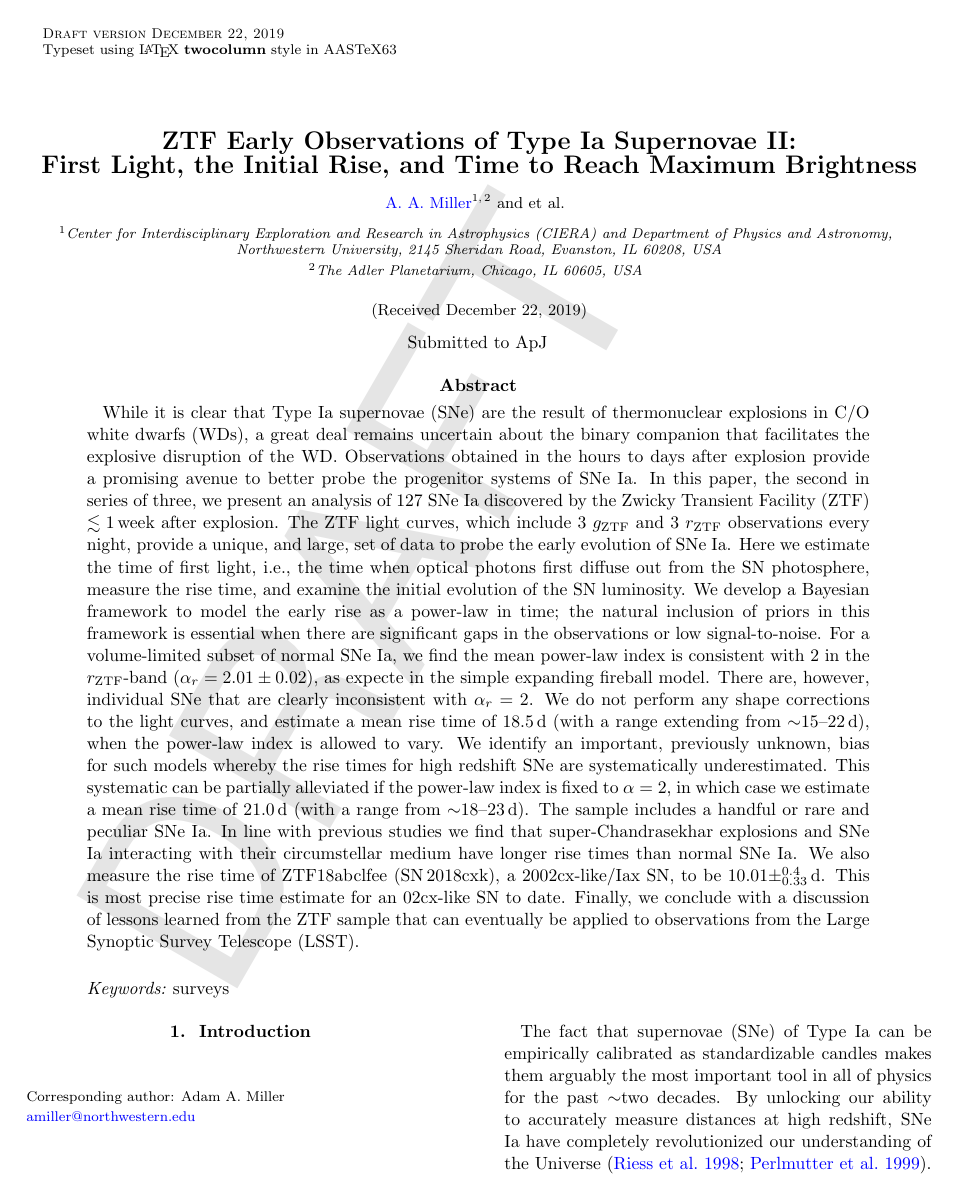
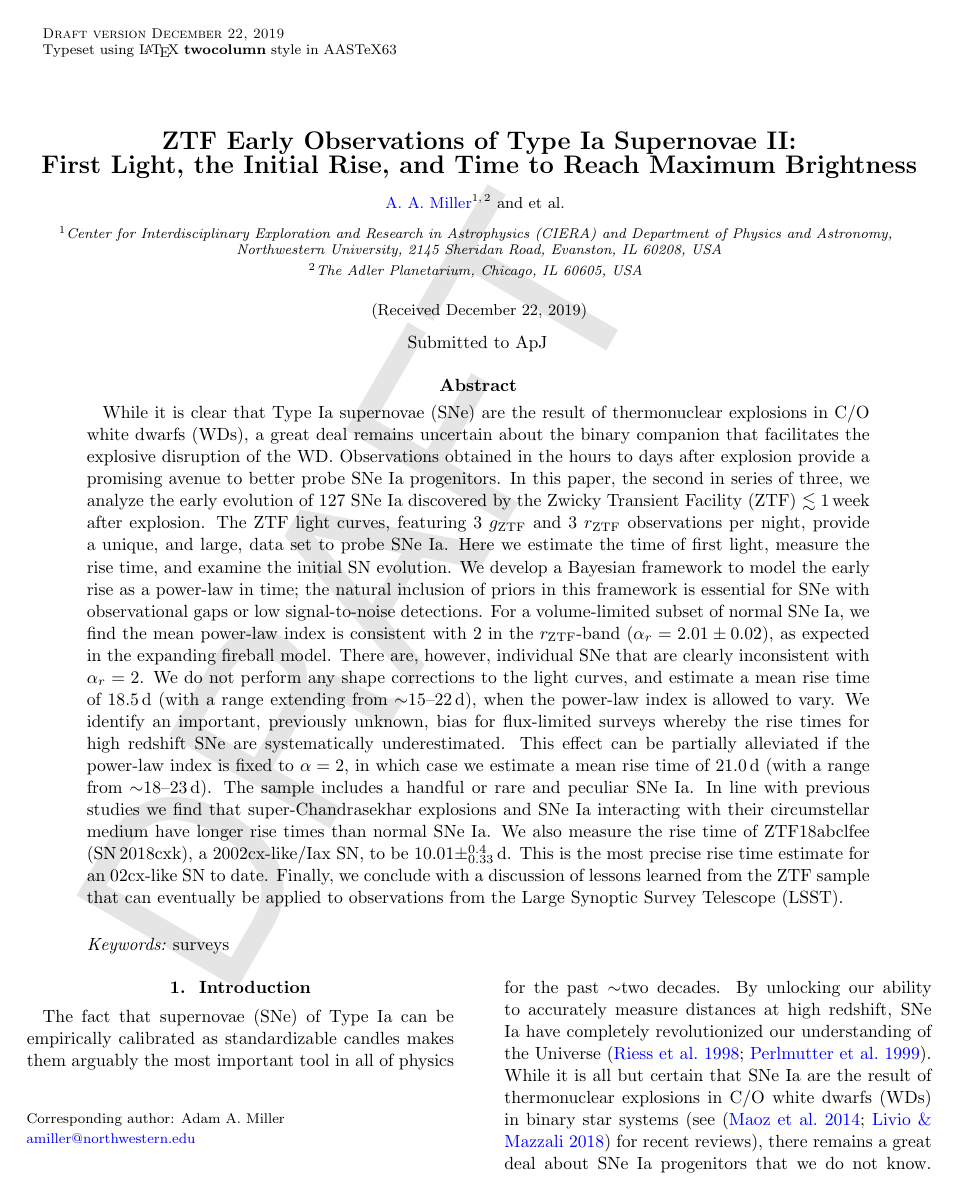
Before and after one commit to adamamiller/ztf_early_Ia_2018, a LaTeX paper (paper/ztf_ia_rise.tex): page 1 of 22. Compiled offline with pdfLaTeX.

Commit message:
ENH: trim abstract

```diff
--- a/paper/ztf_ia_rise.tex
+++ b/paper/ztf_ia_rise.tex
@@ -276,35 +276,33 @@ While it is clear that Type Ia supernovae (SNe) are the result of thermonuclear
 explosions in C/O white dwarfs (WDs), a great deal remains uncertain about the
 binary companion that facilitates the explosive disruption of the WD.
 Observations obtained in the hours to days after explosion provide a promising
-avenue to better probe the progenitor systems of SNe Ia. In this paper, the
-second in series of three, we present an analysis of 127 SNe Ia discovered by
-the Zwicky Transient Facility (ZTF) $\lesssim 1$\,week after explosion. The ZTF
-light curves, which include 3 \gztf\ and 3 \rztf\ observations every night,
-provide a unique, and large, set of data to probe the early evolution of SNe Ia.
-Here we estimate the time of first light, i.e., the time when optical photons
-first diffuse out from the SN photosphere, measure the rise time, and examine
-the initial evolution of the SN luminosity. We develop a Bayesian framework to
-model the early rise as a power-law in time; the natural inclusion of priors in
-this framework is essential when there are significant gaps in the observations
-or low signal-to-noise. For a volume-limited subset of normal SNe Ia, we find
-the mean power-law index is consistent with 2 in the \rztf-band ($\alpha_r =
-2.01 \pm 0.02$), as expecte in the simple expanding fireball model. There are,
-however, individual SNe that are clearly inconsistent with $\alpha_r = 2$. We do
-not perform any shape corrections to the light curves, and estimate a mean rise
-time of 18.5\,d (with a range extending from $\sim$15--22\,d), when the
+avenue to better probe SNe Ia progenitors. In this paper, the second in series
+of three, we analyze the early evolution of 127 SNe Ia discovered by the Zwicky
+Transient Facility (ZTF) $\lesssim 1$\,week after explosion. The ZTF light
+curves, featuring 3 \gztf\ and 3 \rztf\ observations per night, provide a
+unique, and large, data set to probe SNe Ia. Here we estimate the time of first
+light, measure the rise time, and examine the initial SN evolution. We develop a
+Bayesian framework to model the early rise as a power-law in time; the natural
+inclusion of priors in this framework is essential for SNe with observational
+gaps or low signal-to-noise detections. For a volume-limited subset of normal
+SNe Ia, we find the mean power-law index is consistent with 2 in the \rztf-band
+($\alpha_r = 2.01 \pm 0.02$), as expected in the expanding fireball model. There
+are, however, individual SNe that are clearly inconsistent with $\alpha_r = 2$.
+We do not perform any shape corrections to the light curves, and estimate a mean
+rise time of 18.5\,d (with a range extending from $\sim$15--22\,d), when the
 power-law index is allowed to vary. We identify an important, previously
-unknown, bias for such models whereby the rise times for high redshift SNe are
-systematically underestimated. This systematic can be partially alleviated if
-the power-law index is fixed to $\alpha = 2$, in which case we estimate a mean
-rise time of 21.0\,d (with a range from $\sim$18--23\,d). The sample includes a
-handful or rare and peculiar SNe Ia. In line with previous studies we find that
-super-Chandrasekhar explosions and SNe Ia interacting with their circumstellar
-medium have longer rise times than normal SNe Ia. We also measure the rise time
-of ZTF18abclfee (SN\,2018cxk), a 2002cx-like/Iax SN, to be $10.01
-\pm^{0.4}_{0.33}$\,d. This is most precise rise time estimate for an 02cx-like
-SN to date. Finally, we conclude with a discussion of lessons learned from the
-ZTF sample that can eventually be applied to observations from the Large
-Synoptic Survey Telescope (LSST).
+unknown, bias for flux-limited surveys whereby the rise times for high redshift
+SNe are systematically underestimated. This effect can be partially alleviated
+if the power-law index is fixed to $\alpha = 2$, in which case we estimate a
+mean rise time of 21.0\,d (with a range from $\sim$18--23\,d). The sample
+includes a handful or rare and peculiar SNe Ia. In line with previous studies we
+find that super-Chandrasekhar explosions and SNe Ia interacting with their
+circumstellar medium have longer rise times than normal SNe Ia. We also measure
+the rise time of ZTF18abclfee (SN\,2018cxk), a 2002cx-like/Iax SN, to be $10.01
+\pm^{0.4}_{0.33}$\,d. This is the most precise rise time estimate for an
+02cx-like SN to date. Finally, we conclude with a discussion of lessons learned
+from the ZTF sample that can eventually be applied to observations from the
+Large Synoptic Survey Telescope (LSST).
 
 \end{abstract}
 
```
Also changed, not shown: paper/ztf_ia_rise.bbl.
